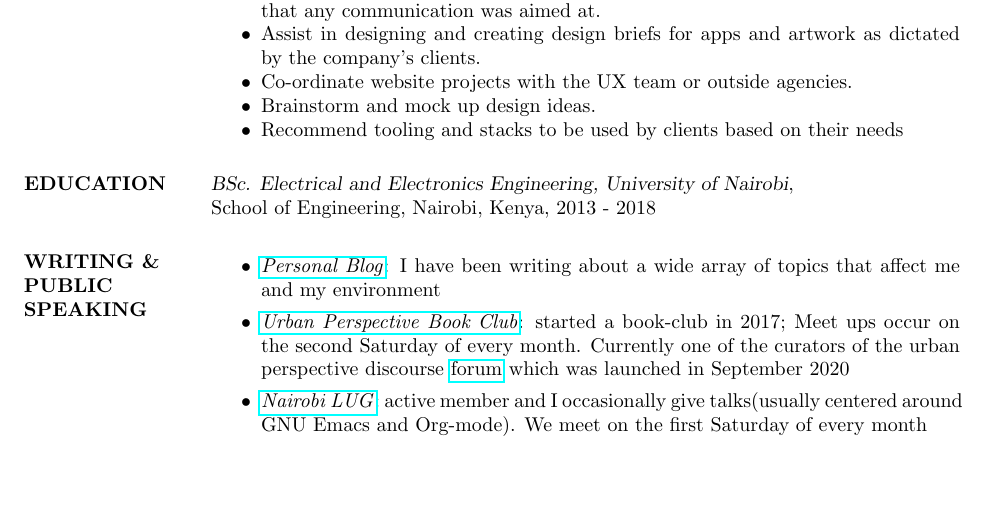
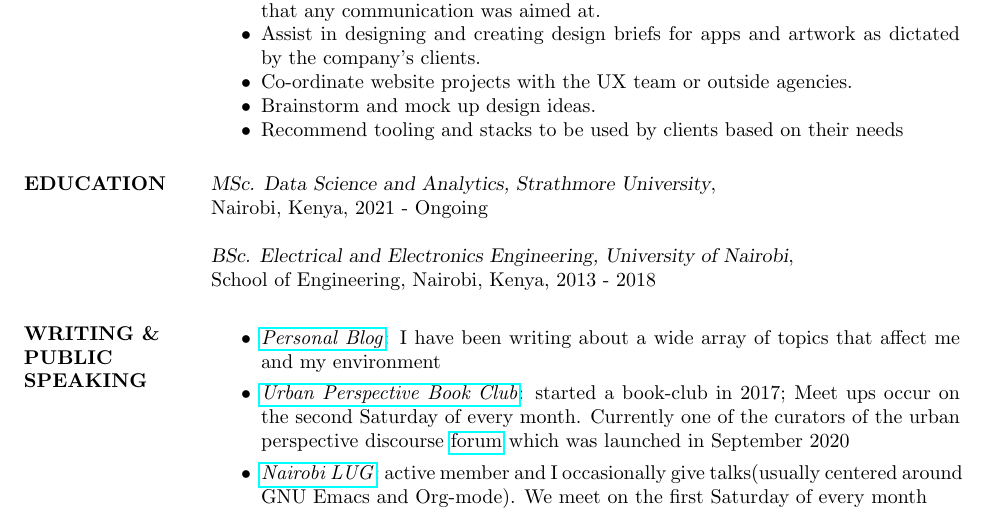
Before and after one commit to BonfaceKilz/resume, a LaTeX CV (bonface_munyoki_cv.tex): part of page 2 of 2, cut so that both start at the same text, the shorter picture padded with empty space. Compiled offline with pdfLaTeX.

Commit message:
Update education section

```diff
--- a/bonface_munyoki_cv.tex
+++ b/bonface_munyoki_cv.tex
@@ -156,7 +156,11 @@ Hardware Hacking, Typography
     %----------------------------------------------------------------------------------------
     \section{EDUCATION}
 
-    {\sl BSc. Electrical and Electronics Engineering, University of Nairobi},\\ School of Engineering, Nairobi, Kenya, 2013 - 2018
+    {\sl MSc. Data Science and Analytics, Strathmore
+      University},\\ Nairobi, Kenya, 2021 - Ongoing
+
+    {\sl BSc. Electrical and Electronics Engineering, University of
+      Nairobi},\\ School of Engineering, Nairobi, Kenya, 2013 - 2018
 
     %% American resumes don't often include highschool
     %% {\sl KCSE}, Mang’u High School, Thika, Kenya, 2008 - 2011
```
